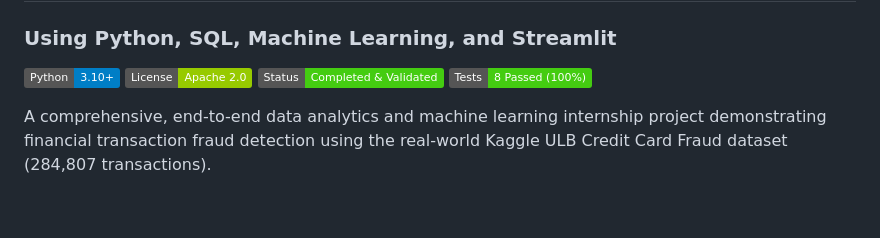
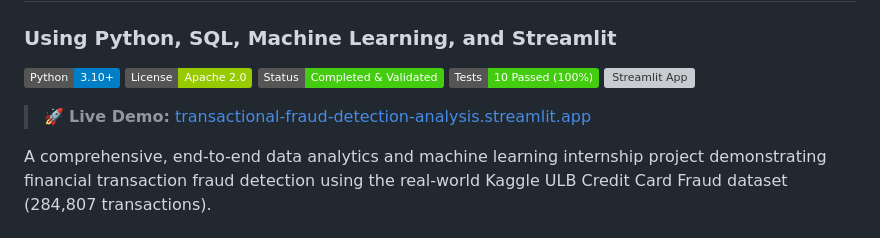
Before and after one commit to adityasingh300/Transactional-Fraud-Detection-Analysis, a Markdown page: README.md, the part around the change. Drawn GitHub-style; badges without logos; blank space fills up the shorter version; grey boxes are pictures that could not be loaded.

Commit message:
docs: Add live Streamlit deployment badge and link to README

```diff
--- a/README.md
+++ b/README.md
@@ -4,7 +4,12 @@
 [![Python](https://img.shields.io/badge/Python-3.10%2B-blue.svg)](https://www.python.org/)
 [![License](https://img.shields.io/badge/License-Apache%202.0-green.svg)](LICENSE)
 [![Status](https://img.shields.io/badge/Status-Completed%20%26%20Validated-brightgreen.svg)]()
-[![Tests](https://img.shields.io/badge/Tests-8%20Passed%20(100%25)-success.svg)]()
+[![Tests](https://img.shields.io/badge/Tests-10%20Passed%20(100%25)-success.svg)]()
+[![Streamlit App](https://static.streamlit.io/badges/streamlit_badge_black_white.svg)](https://transactional-fraud-detection-analysis.streamlit.app/)
+
+> 🚀 **Live Demo:** [transactional-fraud-detection-analysis.streamlit.app](https://transactional-fraud-detection-analysis.streamlit.app/)
+
+
 
 A comprehensive, end-to-end data analytics and machine learning internship project demonstrating financial transaction fraud detection using the real-world Kaggle ULB Credit Card Fraud dataset (284,807 transactions).
 
```
